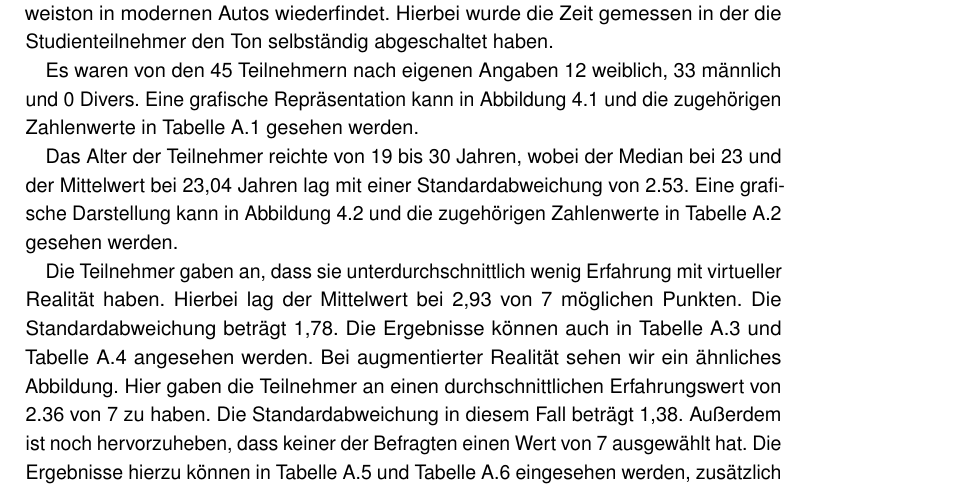
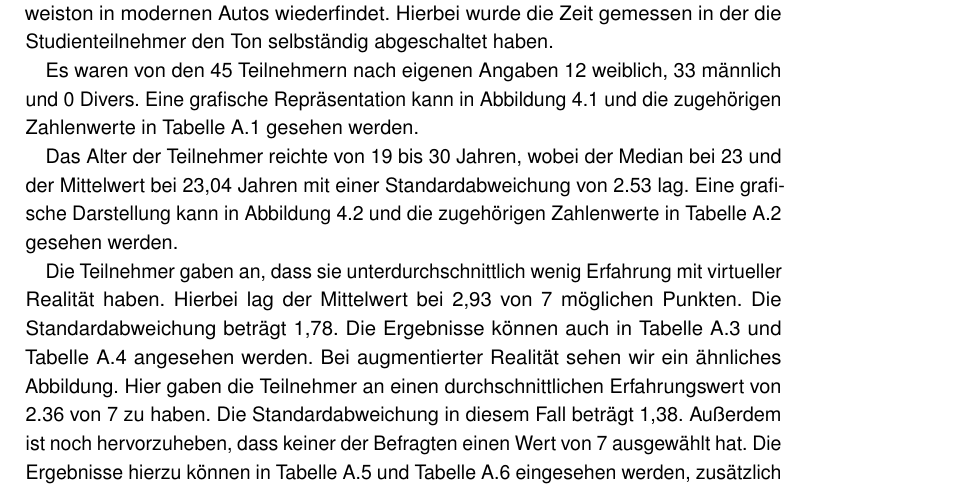
Before and after one commit to tlahmann/mci-af, a LaTeX thesis (MCI-Resync-Documentation.tex, which reads chapters/52Results.tex): part of page 22 of 37, cut so that both start at the same text. Compiled offline with pdfLaTeX.

Commit message:
Change wording

```diff
--- a/chapters/52Results.tex
+++ b/chapters/52Results.tex
@@ -12,7 +12,7 @@ Es waren von den 45 Teilnehmern nach eigenen Angaben 12 weiblich, 33 männlich u
 	\label{fig:gender}
 \end{figure}
 
-Das Alter der Teilnehmer reichte von 19 bis 30 Jahren, wobei der Median bei 23 und der Mittelwert bei 23,04 Jahren lag mit einer Standardabweichung von 2.53. Eine grafische Darstellung kann in Abbildung~\ref{fig:age} und die zugehörigen Zahlenwerte in Tabelle~\ref{tab:sc_results_age} gesehen werden.
+Das Alter der Teilnehmer reichte von 19 bis 30 Jahren, wobei der Median bei 23 und der Mittelwert bei 23,04 Jahren mit einer Standardabweichung von 2.53 lag. Eine grafische Darstellung kann in Abbildung~\ref{fig:age} und die zugehörigen Zahlenwerte in Tabelle~\ref{tab:sc_results_age} gesehen werden.
 
 \begin{figure}
 	\includegraphics[width=0.75\textwidth]{./appendices/age}
```
